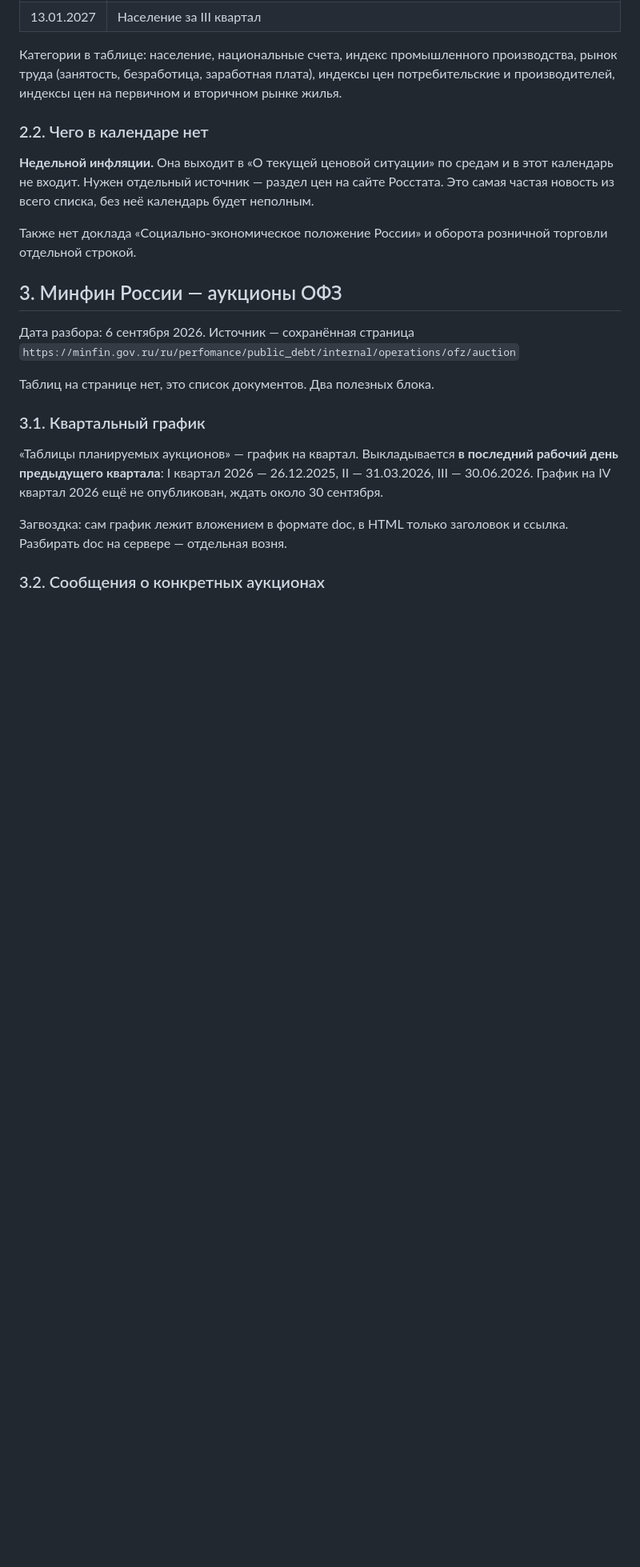
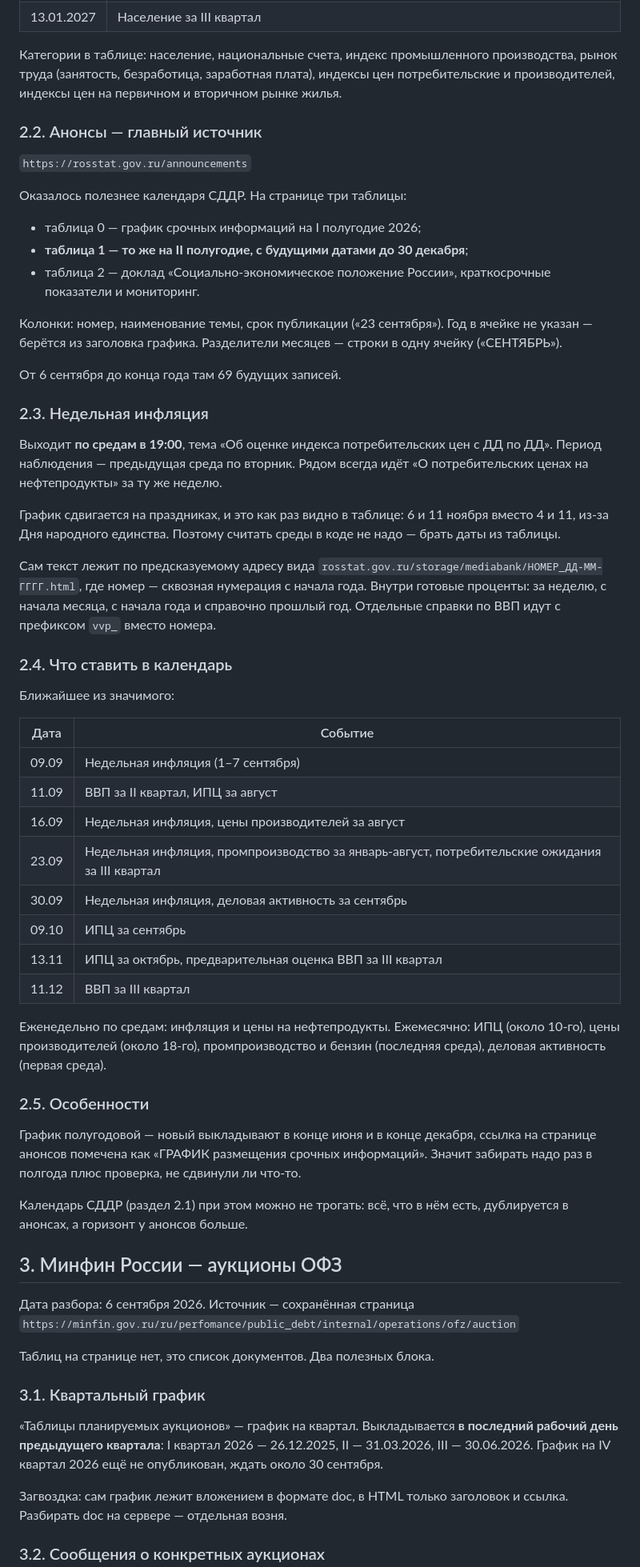
Before and after one commit to poolpad888/mkt-terminal, a Markdown page: docs/calendar-ru.md, the part around one of its changes. Shown at 80% size. GitHub-like rendering; blank space fills up the shorter version.

Commit message:
Календарь: анонсы Росстата, недельная инфляция

```diff
--- a/docs/calendar-ru.md
+++ b/docs/calendar-ru.md
@@ -124,15 +124,67 @@
 индексы цен потребительские и производителей, индексы цен на первичном
 и вторичном рынке жилья.
 
-### 2.2. Чего в календаре нет
+### 2.2. Анонсы — главный источник
 
-**Недельной инфляции.** Она выходит в «О текущей ценовой ситуации»
-по средам и в этот календарь не входит. Нужен отдельный источник —
-раздел цен на сайте Росстата. Это самая частая новость из всего списка,
-без неё календарь будет неполным.
+`https://rosstat.gov.ru/announcements`
 
-Также нет доклада «Социально-экономическое положение России»
-и оборота розничной торговли отдельной строкой.
+Оказалось полезнее календаря СДДР. На странице три таблицы:
+
+- таблица 0 — график срочных информаций на I полугодие 2026;
+- **таблица 1 — то же на II полугодие, с будущими датами до 30 декабря**;
+- таблица 2 — доклад «Социально-экономическое положение России»,
+  краткосрочные показатели и мониторинг.
+
+Колонки: номер, наименование темы, срок публикации («23 сентября»).
+Год в ячейке не указан — берётся из заголовка графика.
+Разделители месяцев — строки в одну ячейку («СЕНТЯБРЬ»).
+
+От 6 сентября до конца года там 69 будущих записей.
+
+### 2.3. Недельная инфляция
+
+Выходит **по средам в 19:00**, тема «Об оценке индекса потребительских цен
+с ДД по ДД». Период наблюдения — предыдущая среда по вторник.
+Рядом всегда идёт «О потребительских ценах на нефтепродукты» за ту же неделю.
+
+График сдвигается на праздниках, и это как раз видно в таблице:
+6 и 11 ноября вместо 4 и 11, из-за Дня народного единства.
+Поэтому считать среды в коде не надо — брать даты из таблицы.
+
+Сам текст лежит по предсказуемому адресу вида
+`rosstat.gov.ru/storage/mediabank/НОМЕР_ДД-ММ-ГГГГ.html`,
+где номер — сквозная нумерация с начала года. Внутри готовые проценты:
+за неделю, с начала месяца, с начала года и справочно прошлый год.
+Отдельные справки по ВВП идут с префиксом `vvp_` вместо номера.
+
+### 2.4. Что ставить в календарь
+
+Ближайшее из значимого:
+
+| Дата | Событие |
+|---|---|
+| 09.09 | Недельная инфляция (1–7 сентября) |
+| 11.09 | ВВП за II квартал, ИПЦ за август |
+| 16.09 | Недельная инфляция, цены производителей за август |
+| 23.09 | Недельная инфляция, промпроизводство за январь-август, потребительские ожидания за III квартал |
+| 30.09 | Недельная инфляция, деловая активность за сентябрь |
+| 09.10 | ИПЦ за сентябрь |
+| 13.11 | ИПЦ за октябрь, предварительная оценка ВВП за III квартал |
+| 11.12 | ВВП за III квартал |
+
+Еженедельно по средам: инфляция и цены на нефтепродукты.
+Ежемесячно: ИПЦ (около 10-го), цены производителей (около 18-го),
+промпроизводство и бензин (последняя среда), деловая активность (первая среда).
+
+### 2.5. Особенности
+
+График полугодовой — новый выкладывают в конце июня и в конце декабря,
+ссылка на странице анонсов помечена как «ГРАФИК размещения срочных
+информаций». Значит забирать надо раз в полгода плюс проверка,
+не сдвинули ли что-то.
+
+Календарь СДДР (раздел 2.1) при этом можно не трогать: всё, что в нём
+есть, дублируется в анонсах, а горизонт у анонсов больше.
 
 ## 3. Минфин России — аукционы ОФЗ
 
```
Also changed, not shown: other parts of docs/calendar-ru.md (+7 -8 lines).
